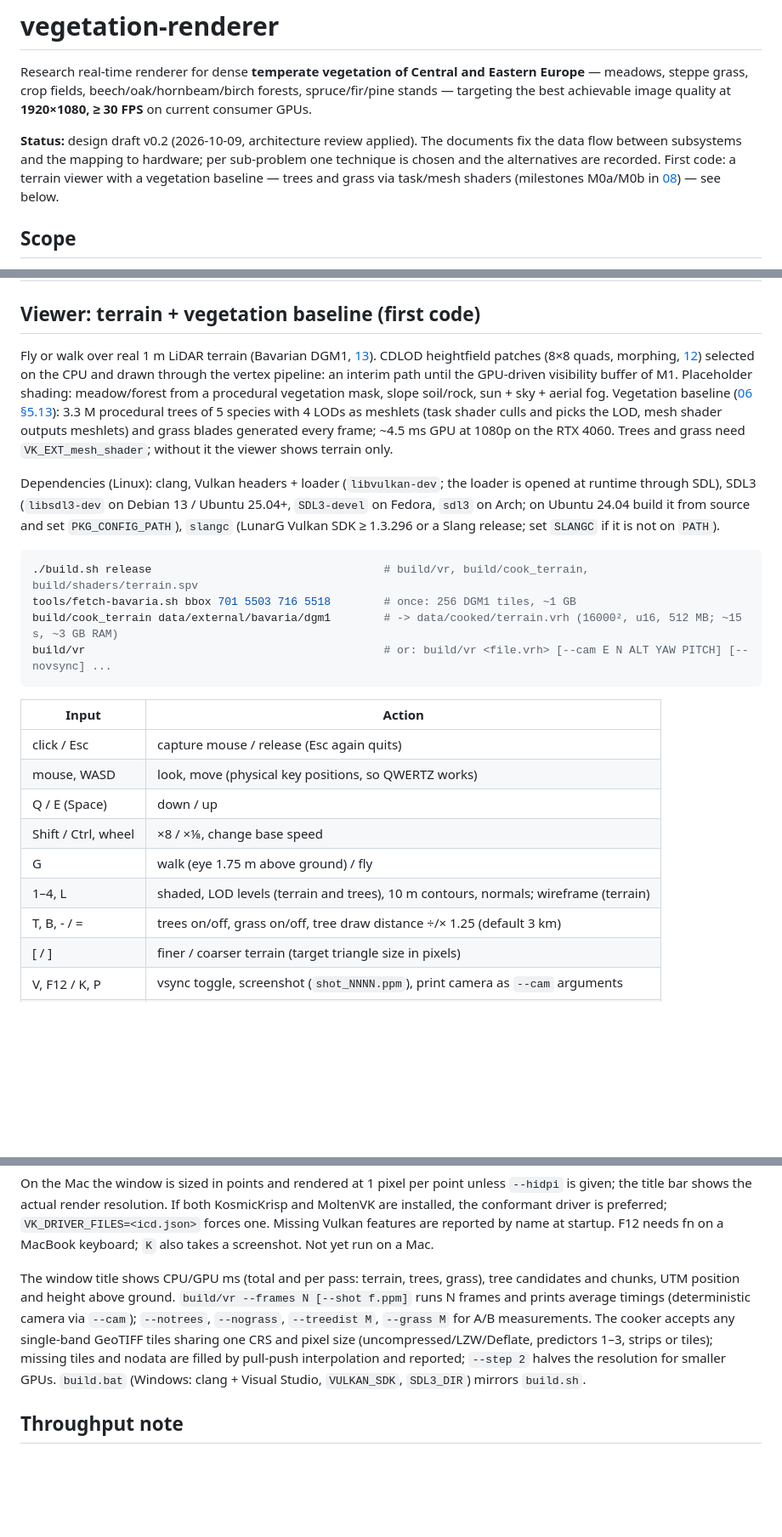
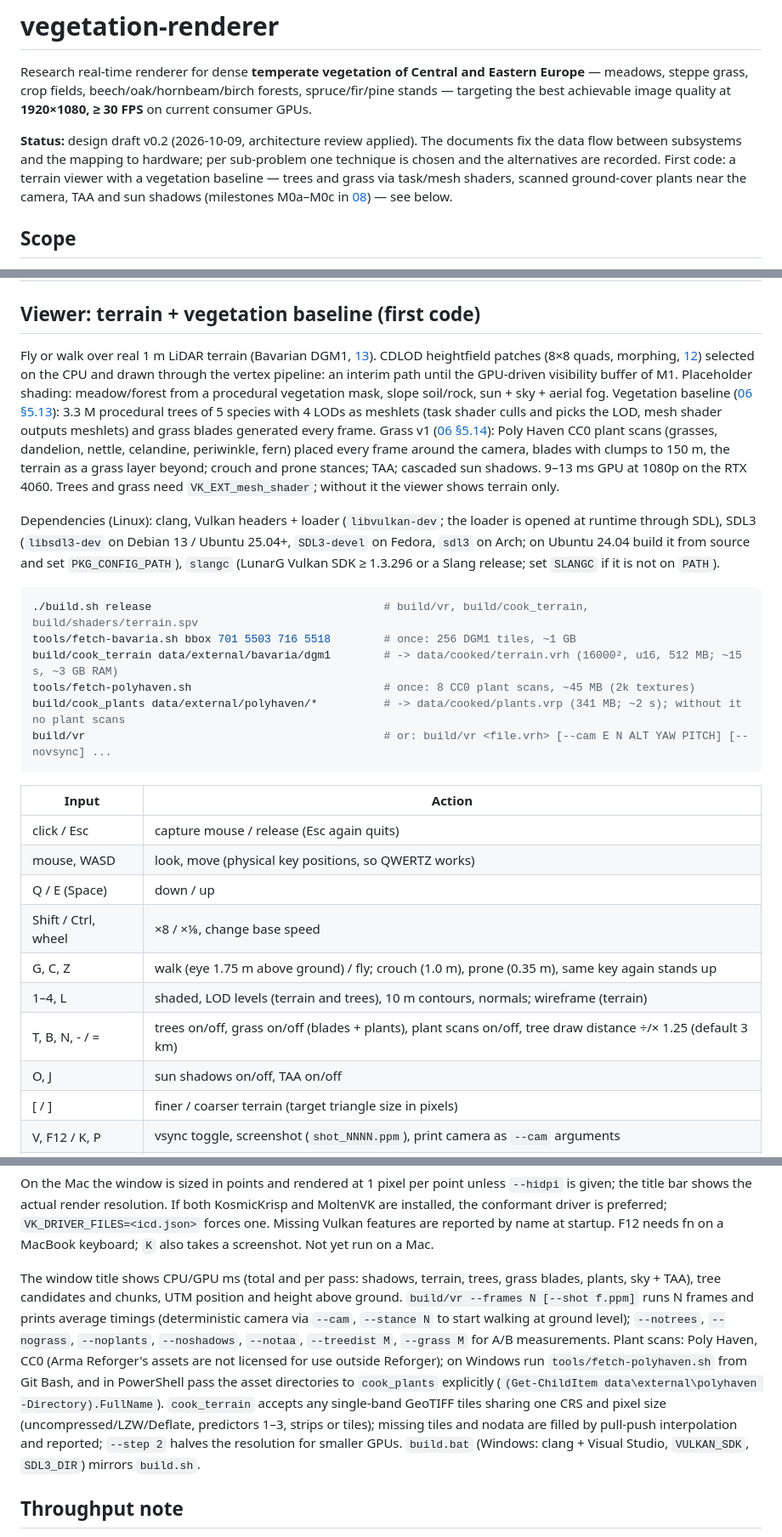
Before and after one commit to pavlo-alkhimov/vegetation-renderer, a Markdown page: README.md, 3 parts joined by grey strips. Shown at 85% size. Drawn GitHub-style; blank space fills up the shorter version.

Commit message:
Docs: grass v1 (06 5.14, 08 M0c), README controls, plant fetch/cook steps
Co-Authored-By: Claude Opus 5.5 <noreply@anthropic.com>

````diff
--- a/README.md
+++ b/README.md
@@ -2,7 +2,7 @@
 
 Research real-time renderer for dense **temperate vegetation of Central and Eastern Europe** — meadows, steppe grass, crop fields, beech/oak/hornbeam/birch forests, spruce/fir/pine stands — targeting the best achievable image quality at **1920×1080, ≥ 30 FPS** on current consumer GPUs.
 
-**Status:** design draft v0.2 (2026-10-09, architecture review applied). The documents fix the data flow between subsystems and the mapping to hardware; per sub-problem one technique is chosen and the alternatives are recorded. First code: a terrain viewer with a vegetation baseline — trees and grass via task/mesh shaders (milestones M0a/M0b in [08](docs/08-validation-roadmap.md)) — see below.
+**Status:** design draft v0.2 (2026-10-09, architecture review applied). The documents fix the data flow between subsystems and the mapping to hardware; per sub-problem one technique is chosen and the alternatives are recorded. First code: a terrain viewer with a vegetation baseline — trees and grass via task/mesh shaders, scanned ground-cover plants near the camera, TAA and sun shadows (milestones M0a–M0c in [08](docs/08-validation-roadmap.md)) — see below.
 
 ## Scope
 
@@ -45,7 +45,7 @@ Research real-time renderer for dense **temperate vegetation of Central and East
 
 ## Viewer: terrain + vegetation baseline (first code)
 
-Fly or walk over real 1 m LiDAR terrain (Bavarian DGM1, [13](docs/13-reference-maps.md)). CDLOD heightfield patches (8×8 quads, morphing, [12](docs/12-terrain.md)) selected on the CPU and drawn through the vertex pipeline: an interim path until the GPU-driven visibility buffer of M1. Placeholder shading: meadow/forest from a procedural vegetation mask, slope soil/rock, sun + sky + aerial fog. Vegetation baseline ([06 §5.13](docs/06-vegetation.md)): 3.3 M procedural trees of 5 species with 4 LODs as meshlets (task shader culls and picks the LOD, mesh shader outputs meshlets) and grass blades generated every frame; ~4.5 ms GPU at 1080p on the RTX 4060. Trees and grass need `VK_EXT_mesh_shader`; without it the viewer shows terrain only.
+Fly or walk over real 1 m LiDAR terrain (Bavarian DGM1, [13](docs/13-reference-maps.md)). CDLOD heightfield patches (8×8 quads, morphing, [12](docs/12-terrain.md)) selected on the CPU and drawn through the vertex pipeline: an interim path until the GPU-driven visibility buffer of M1. Placeholder shading: meadow/forest from a procedural vegetation mask, slope soil/rock, sun + sky + aerial fog. Vegetation baseline ([06 §5.13](docs/06-vegetation.md)): 3.3 M procedural trees of 5 species with 4 LODs as meshlets (task shader culls and picks the LOD, mesh shader outputs meshlets) and grass blades generated every frame. Grass v1 ([06 §5.14](docs/06-vegetation.md)): Poly Haven CC0 plant scans (grasses, dandelion, nettle, celandine, periwinkle, fern) placed every frame around the camera, blades with clumps to 150 m, the terrain as a grass layer beyond; crouch and prone stances; TAA; cascaded sun shadows. 9–13 ms GPU at 1080p on the RTX 4060. Trees and grass need `VK_EXT_mesh_shader`; without it the viewer shows terrain only.
 
 Dependencies (Linux): clang, Vulkan headers + loader (`libvulkan-dev`; the loader is opened at runtime through SDL), SDL3 (`libsdl3-dev` on Debian 13 / Ubuntu 25.04+, `SDL3-devel` on Fedora, `sdl3` on Arch; on Ubuntu 24.04 build it from source and set `PKG_CONFIG_PATH`), `slangc` (LunarG Vulkan SDK ≥ 1.3.296 or a Slang release; set `SLANGC` if it is not on `PATH`).
 
@@ -53,6 +53,8 @@ Dependencies (Linux): clang, Vulkan headers + loader (`libvulkan-dev`; the loade
 ./build.sh release                                   # build/vr, build/cook_terrain, build/shaders/terrain.spv
 tools/fetch-bavaria.sh bbox 701 5503 716 5518        # once: 256 DGM1 tiles, ~1 GB
 build/cook_terrain data/external/bavaria/dgm1        # -> data/cooked/terrain.vrh (16000², u16, 512 MB; ~15 s, ~3 GB RAM)
+tools/fetch-polyhaven.sh                             # once: 8 CC0 plant scans, ~45 MB (2k textures)
+build/cook_plants data/external/polyhaven/*          # -> data/cooked/plants.vrp (341 MB; ~2 s); without it no plant scans
 build/vr                                             # or: build/vr <file.vrh> [--cam E N ALT YAW PITCH] [--novsync] ...
 ```
 
@@ -62,9 +64,10 @@ build/vr                                             # or: build/vr <file.vrh> [
 | mouse, WASD | look, move (physical key positions, so QWERTZ works) |
 | Q / E (Space) | down / up |
 | Shift / Ctrl, wheel | ×8 / ×⅛, change base speed |
-| G | walk (eye 1.75 m above ground) / fly |
+| G, C, Z | walk (eye 1.75 m above ground) / fly; crouch (1.0 m), prone (0.35 m), same key again stands up |
 | 1–4, L | shaded, LOD levels (terrain and trees), 10 m contours, normals; wireframe (terrain) |
-| T, B, - / = | trees on/off, grass on/off, tree draw distance ÷/× 1.25 (default 3 km) |
+| T, B, N, - / = | trees on/off, grass on/off (blades + plants), plant scans on/off, tree draw distance ÷/× 1.25 (default 3 km) |
+| O, J | sun shadows on/off, TAA on/off |
 | [ / ] | finer / coarser terrain (target triangle size in pixels) |
 | V, F12 / K, P | vsync toggle, screenshot (`shot_NNNN.ppm`), print camera as `--cam` arguments |
 | H | overlay (top right): FPS, FPS graph of the last 5 s, GPU ms, key list |
@@ -81,7 +84,7 @@ build/vr                                             # --hidpi for native Retina
 
 On the Mac the window is sized in points and rendered at 1 pixel per point unless `--hidpi` is given; the title bar shows the actual render resolution. If both KosmicKrisp and MoltenVK are installed, the conformant driver is preferred; `VK_DRIVER_FILES=<icd.json>` forces one. Missing Vulkan features are reported by name at startup. F12 needs fn on a MacBook keyboard; `K` also takes a screenshot. Not yet run on a Mac.
 
-The window title shows CPU/GPU ms (total and per pass: terrain, trees, grass), tree candidates and chunks, UTM position and height above ground. `build/vr --frames N [--shot f.ppm]` runs N frames and prints average timings (deterministic camera via `--cam`); `--notrees`, `--nograss`, `--treedist M`, `--grass M` for A/B measurements. The cooker accepts any single-band GeoTIFF tiles sharing one CRS and pixel size (uncompressed/LZW/Deflate, predictors 1–3, strips or tiles); missing tiles and nodata are filled by pull-push interpolation and reported; `--step 2` halves the resolution for smaller GPUs. `build.bat` (Windows: clang + Visual Studio, `VULKAN_SDK`, `SDL3_DIR`) mirrors `build.sh`.
+The window title shows CPU/GPU ms (total and per pass: shadows, terrain, trees, grass blades, plants, sky + TAA), tree candidates and chunks, UTM position and height above ground. `build/vr --frames N [--shot f.ppm]` runs N frames and prints average timings (deterministic camera via `--cam`, `--stance N` to start walking at ground level); `--notrees`, `--nograss`, `--noplants`, `--noshadows`, `--notaa`, `--treedist M`, `--grass M` for A/B measurements. Plant scans: Poly Haven, CC0 (Arma Reforger's assets are not licensed for use outside Reforger); on Windows run `tools/fetch-polyhaven.sh` from Git Bash, and in PowerShell pass the asset directories to `cook_plants` explicitly (`(Get-ChildItem data\external\polyhaven -Directory).FullName`). `cook_terrain` accepts any single-band GeoTIFF tiles sharing one CRS and pixel size (uncompressed/LZW/Deflate, predictors 1–3, strips or tiles); missing tiles and nodata are filled by pull-push interpolation and reported; `--step 2` halves the resolution for smaller GPUs. `build.bat` (Windows: clang + Visual Studio, `VULKAN_SDK`, `SDL3_DIR`) mirrors `build.sh`.
 
 ## Throughput note
 
````
Also changed, not shown: docs/06-vegetation.md (+40 -0 lines), docs/08-validation-roadmap.md (+1 -0 lines).
